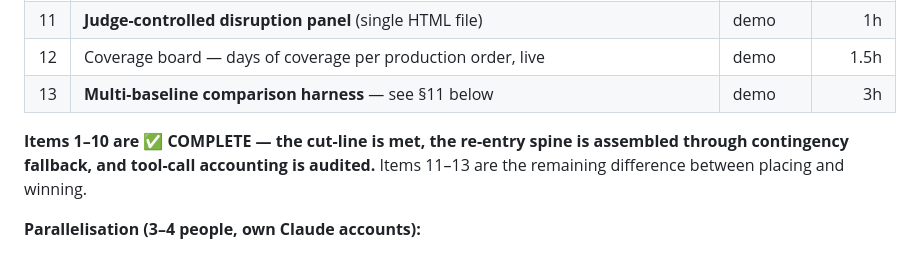
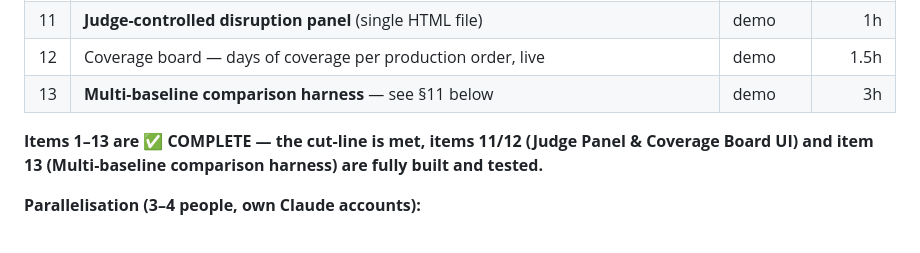
Before and after one commit to Sidh10/Trace, a Markdown page: ARCHITECTURE.md, the part around the change. GitHub-like rendering.

```diff
--- a/ARCHITECTURE.md
+++ b/ARCHITECTURE.md
@@ -114,11 +114,9 @@ Everything above the cut-line works end to end before anything below it starts.
 | 10 | Tool-call precondition logging + count-vs-necessity summary in audit trail (`app/engine/tool_audit.py`) | 10% | ✅ built |
 | 11 | **Judge-controlled disruption panel** (single HTML file) | demo | 1h |
 | 12 | Coverage board — days of coverage per production order, live | demo | 1.5h |
-| 13 | **Multi-baseline comparison harness** — see §11 below | demo | 3h |
+| 13 | **Multi-baseline comparison harness** — see §11 below | demo | 3h | ✅ built |
 
-**Items 1–10 are ✅ COMPLETE — the cut-line is met, the re-entry spine is
-assembled through contingency fallback, and tool-call accounting is audited.** Items 11–13 are the remaining
-difference between placing and winning.
+**Items 1–13 are ✅ COMPLETE — the cut-line is met, items 11/12 (Judge Panel & Coverage Board UI) and item 13 (Multi-baseline comparison harness) are fully built and tested.**
 
 **Parallelisation (3–4 people, own Claude accounts):**
 - **A** — item 1 (environment + clock), hand off early, help B/C, then 11/12
```
Also changed, not shown: OPEN_ITEMS.md (+11 -0 lines).
